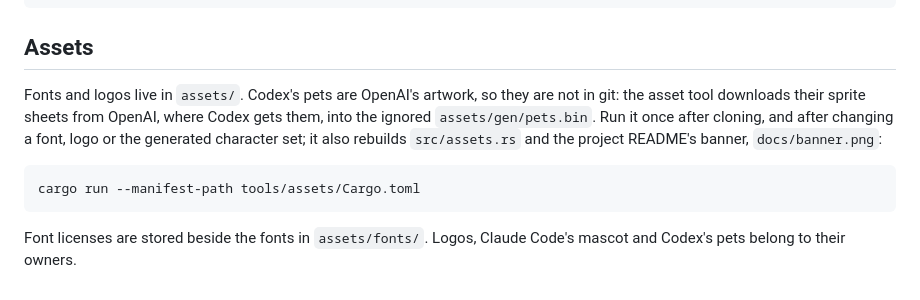
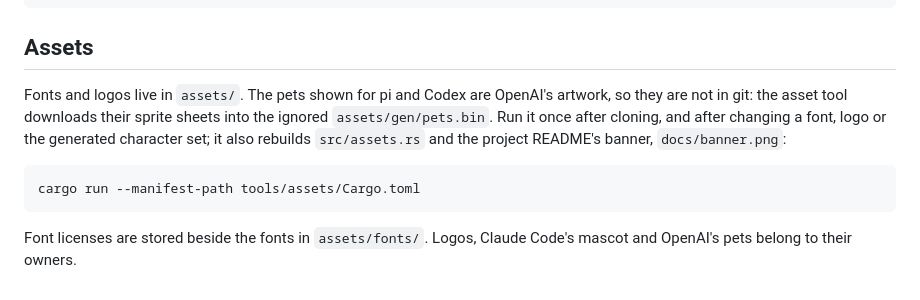
Before and after one commit to ocdbytes/Agent-Deck, a Markdown page: deck/README.md, the part around the change. Rendered like a GitHub page.

````diff
--- a/deck/README.md
+++ b/deck/README.md
@@ -39,9 +39,9 @@ EG_SIMULATOR_DUMP=deck.png cargo run -p deck --example preview --features sim
 
 ## Assets
 
-Fonts and logos live in `assets/`. Codex's pets are OpenAI's artwork, so
-they are not in git: the asset tool downloads their sprite sheets from
-OpenAI, where Codex gets them, into the ignored `assets/gen/pets.bin`. Run it
+Fonts and logos live in `assets/`. The pets shown for pi and Codex are
+OpenAI's artwork, so they are not in git: the asset tool downloads their
+sprite sheets into the ignored `assets/gen/pets.bin`. Run it
 once after cloning, and after changing a font, logo or the generated
 character set; it also rebuilds `src/assets.rs` and the project README's
 banner, `docs/banner.png`:
@@ -51,4 +51,4 @@ cargo run --manifest-path tools/assets/Cargo.toml
 ```
 
 Font licenses are stored beside the fonts in `assets/fonts/`. Logos, Claude
-Code's mascot and Codex's pets belong to their owners.
+Code's mascot and OpenAI's pets belong to their owners.
````
Also changed, not shown: README.md (+10 -7 lines), link-lib/README.md (+11 -7 lines), docs/preview.jpg (deleted), docs/screen.png (added), 15 other files.
